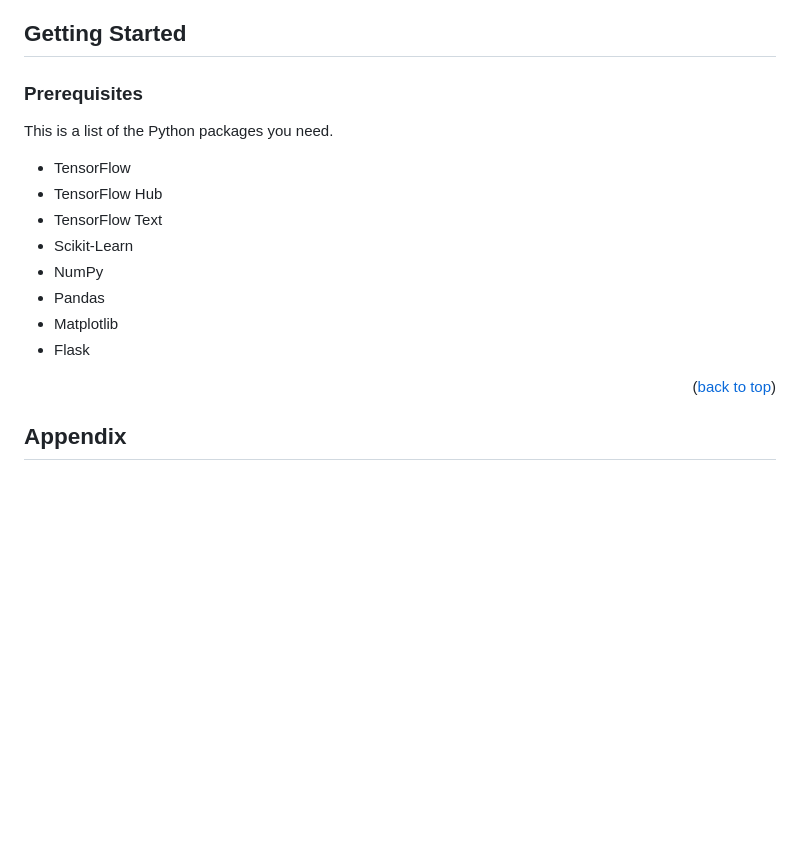
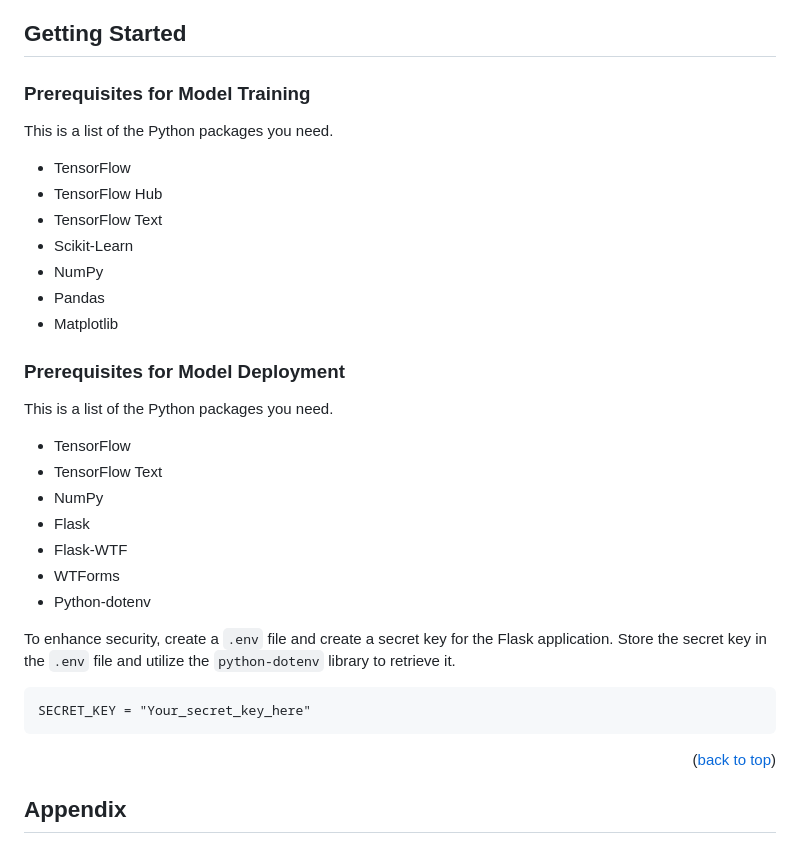
Before and after one commit to JensBender/hate-speech-detection, a Markdown page: README.md, the part around the change. Rendered like a GitHub page; blank space fills up the shorter version.

Commit message:
in README.md, update the getting started section

````diff
--- a/README.md
+++ b/README.md
@@ -214,8 +214,7 @@ API documentation: [See here](https://documenter.getpostman.com/view/28394113/2s
 <!-- GETTING STARTED -->
 ## Getting Started
 
-### Prerequisites
-
+### Prerequisites for Model Training
 This is a list of the Python packages you need.
 <ul>
   <li>TensorFlow</li>
@@ -225,8 +224,24 @@ This is a list of the Python packages you need.
   <li>NumPy</li>
   <li>Pandas</li>
   <li>Matplotlib</li>
+</ul>
+
+### Prerequisites for Model Deployment
+This is a list of the Python packages you need.
+<ul>
+  <li>TensorFlow</li>
+  <li>TensorFlow Text</li>
+  <li>NumPy</li>
   <li>Flask</li>
+  <li>Flask-WTF</li>
+  <li>WTForms</li>
+  <li>Python-dotenv</li>
 </ul>
+
+To enhance security, create a `.env` file and create a secret key for the Flask application. Store the secret key in the `.env` file and utilize the `python-dotenv` library to retrieve it.
+  ```
+  SECRET_KEY = "Your_secret_key_here"
+  ```
 
 <p align="right">(<a href="#readme-top">back to top</a>)</p>
 
````
